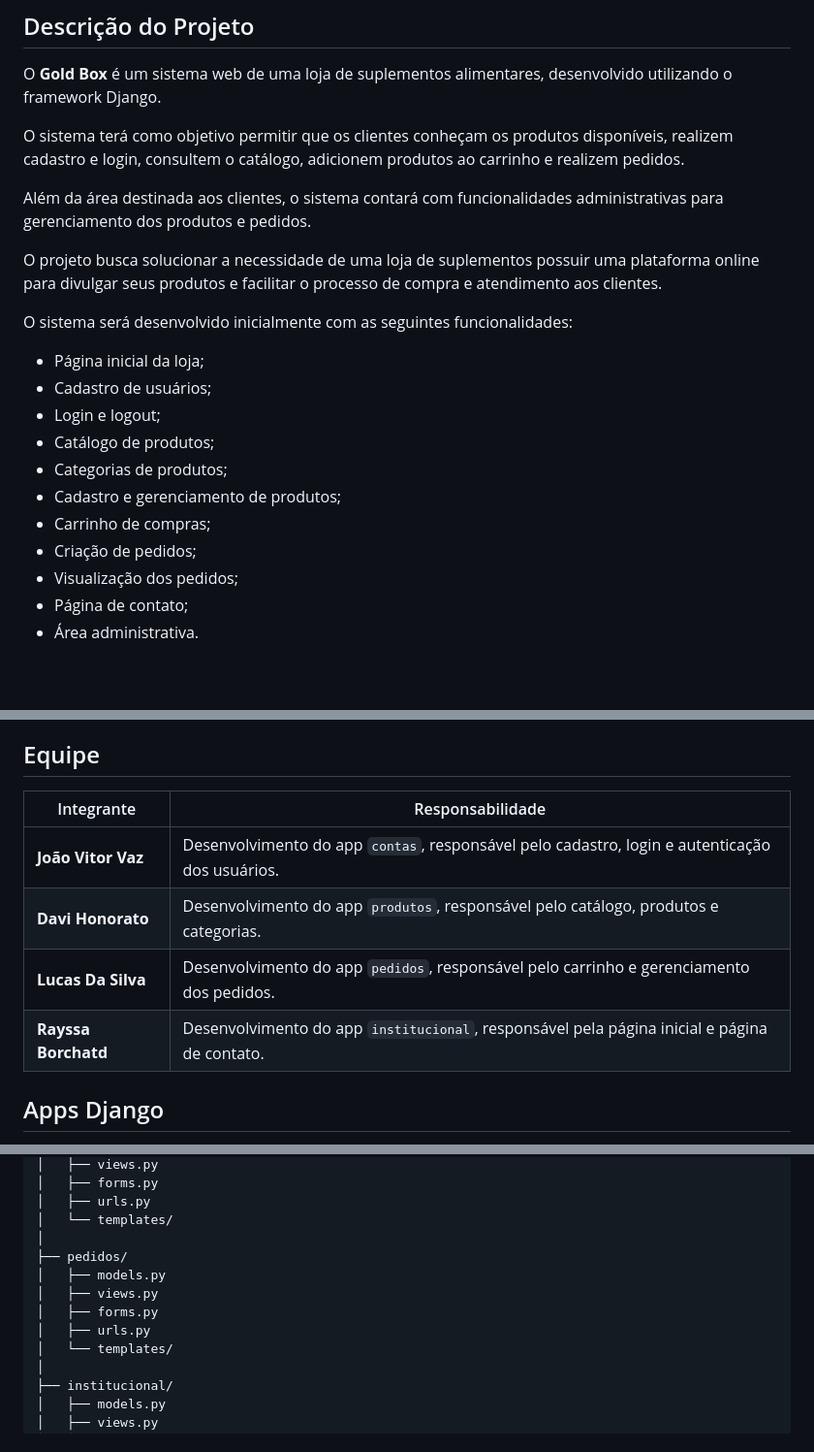
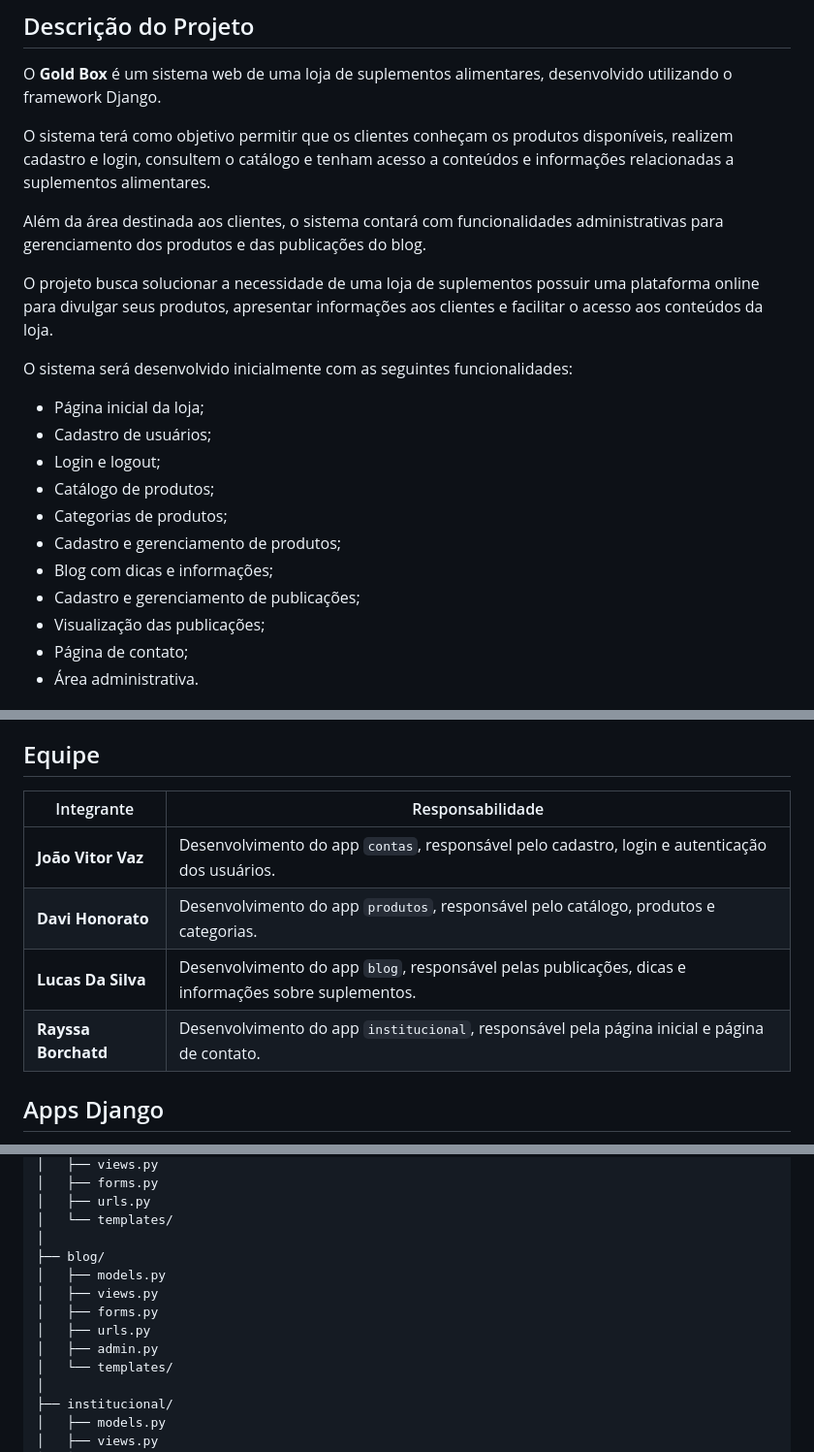
Before and after one commit to rayssabochardt2022-droid/Gold_Box1, a Markdown page: README.md, 3 parts joined by grey strips. Shown at 97% size. Drawn GitHub-style; blank space fills up the shorter version.

```diff
--- a/README.md
+++ b/README.md
@@ -10,11 +10,11 @@ Projeto Integrador desenvolvido em Django para criação de um sistema web de um
 
 O **Gold Box** é um sistema web de uma loja de suplementos alimentares, desenvolvido utilizando o framework Django.
 
-O sistema terá como objetivo permitir que os clientes conheçam os produtos disponíveis, realizem cadastro e login, consultem o catálogo, adicionem produtos ao carrinho e realizem pedidos.
+O sistema terá como objetivo permitir que os clientes conheçam os produtos disponíveis, realizem cadastro e login, consultem o catálogo e tenham acesso a conteúdos e informações relacionadas a suplementos alimentares.
 
-Além da área destinada aos clientes, o sistema contará com funcionalidades administrativas para gerenciamento dos produtos e pedidos.
+Além da área destinada aos clientes, o sistema contará com funcionalidades administrativas para gerenciamento dos produtos e das publicações do blog.
 
-O projeto busca solucionar a necessidade de uma loja de suplementos possuir uma plataforma online para divulgar seus produtos e facilitar o processo de compra e atendimento aos clientes.
+O projeto busca solucionar a necessidade de uma loja de suplementos possuir uma plataforma online para divulgar seus produtos, apresentar informações aos clientes e facilitar o acesso aos conteúdos da loja.
 
 O sistema será desenvolvido inicialmente com as seguintes funcionalidades:
 
@@ -24,9 +24,9 @@ O sistema será desenvolvido inicialmente com as seguintes funcionalidades:
 * Catálogo de produtos;
 * Categorias de produtos;
 * Cadastro e gerenciamento de produtos;
-* Carrinho de compras;
-* Criação de pedidos;
-* Visualização dos pedidos;
+* Blog com dicas e informações;
+* Cadastro e gerenciamento de publicações;
+* Visualização das publicações;
 * Página de contato;
 * Área administrativa.
 
@@ -44,12 +44,12 @@ As principais tecnologias utilizadas no desenvolvimento do projeto serão:
 
 ## Equipe
 
-| Integrante          | Responsabilidade                                                                               |
-| ------------------- | ---------------------------------------------------------------------------------------------- |
-| **João Vitor Vaz**  | Desenvolvimento do app `contas`, responsável pelo cadastro, login e autenticação dos usuários. |
-| **Davi Honorato**   | Desenvolvimento do app `produtos`, responsável pelo catálogo, produtos e categorias.           |
-| **Lucas Da Silva**  | Desenvolvimento do app `pedidos`, responsável pelo carrinho e gerenciamento dos pedidos.       |
-| **Rayssa Borchatd** | Desenvolvimento do app `institucional`, responsável pela página inicial e página de contato.   |
+| Integrante          | Responsabilidade                                                                                     |
+| ------------------- | ---------------------------------------------------------------------------------------------------- |
+| **João Vitor Vaz**  | Desenvolvimento do app `contas`, responsável pelo cadastro, login e autenticação dos usuários.       |
+| **Davi Honorato**   | Desenvolvimento do app `produtos`, responsável pelo catálogo, produtos e categorias.                 |
+| **Lucas Da Silva**  | Desenvolvimento do app `blog`, responsável pelas publicações, dicas e informações sobre suplementos. |
+| **Rayssa Borchatd** | Desenvolvimento do app `institucional`, responsável pela página inicial e página de contato.         |
 
 ## Apps Django
 
@@ -299,11 +307,12 @@ Gold_Box/
 │   ├── urls.py
 │   └── templates/
 │
-├── pedidos/
+├── blog/
 │   ├── models.py
 │   ├── views.py
 │   ├── forms.py
 │   ├── urls.py
+│   ├── admin.py
 │   └── templates/
 │
 ├── institucional/
```
Also changed, not shown: other parts of README.md (+31 -23 lines).
